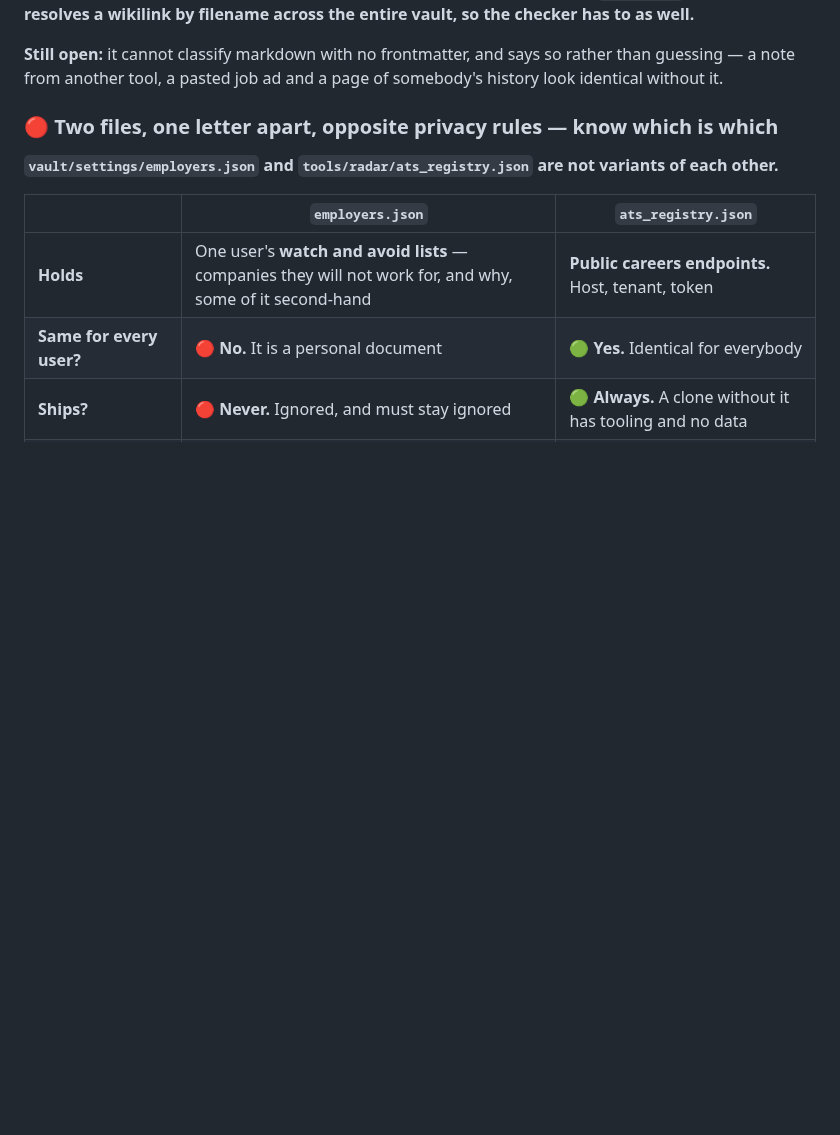
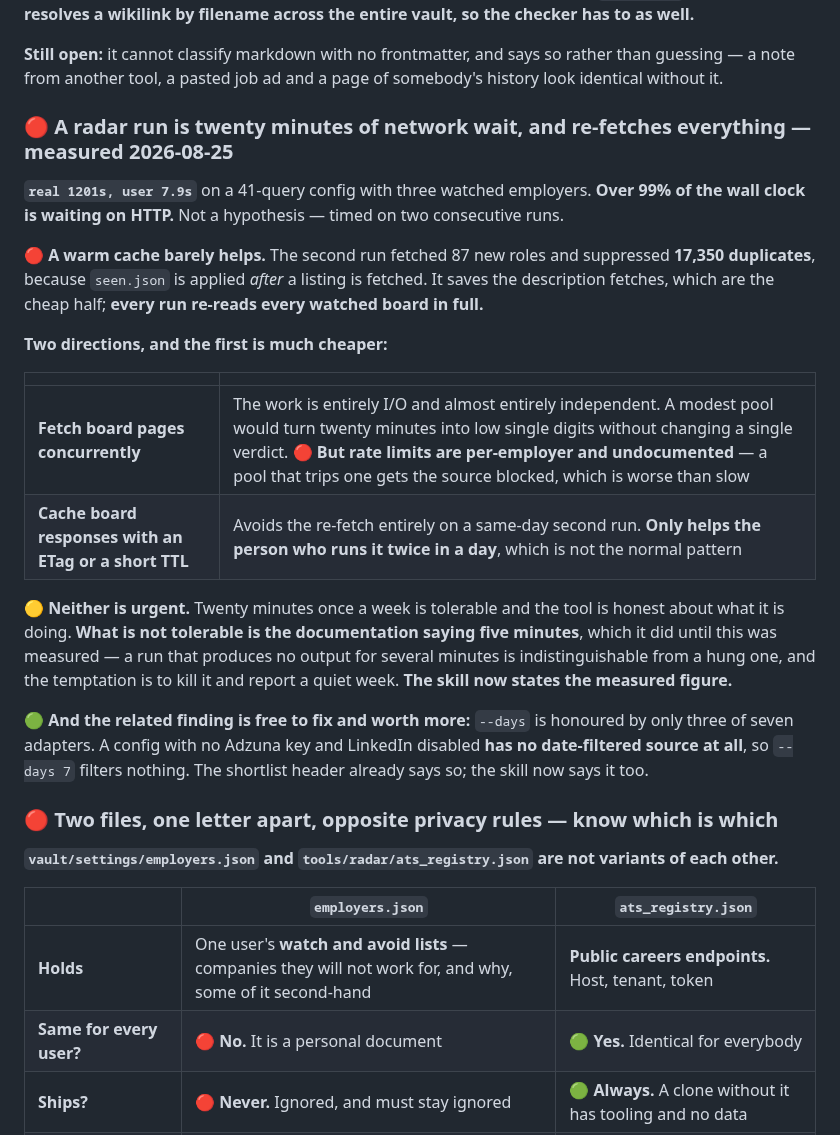
Before and after one commit to sachajackson/career-wiki, a Markdown page: BACKLOG.md, the part around the change. Drawn GitHub-style; blank space fills up the shorter version.

Commit message:
a radar run is twenty minutes, and --days does nothing for most configs
Timed rather than estimated, on two consecutive runs of a 41-query config
with three watched employers:

  real 1201s   user 7.9s

Over 99% of the wall clock is waiting on HTTP. The docs said five
minutes, which is wrong by four times and wrong in the dangerous
direction: a run that prints nothing for several minutes is
indistinguishable from a hung one, and the temptation is to kill it and
report a quiet week - which is precisely the silent-zero failure the
skill already warns about, arrived at from the other end.

A warm cache barely helps. The second run fetched 87 new roles and
suppressed 17,350 duplicates, because seen.json is applied AFTER a
listing is fetched. It saves the description fetches, which are the cheap
half. Every run re-reads every watched board in full.

Separately, and free: --days is honoured by three adapters out of seven.
Greenhouse, Workday, Lever and custom boards return the whole board at
any age, because that is the only call those endpoints offer. A config
with no Adzuna key and LinkedIn disabled therefore has no date-filtered
source at all, and --days 7 filters nothing whatsoever. The shortlist
header says so in as many words - "the 3-day window applied to nothing" -
and that is a very easy line to skim past while believing a window was
applied. The skill now says it where the flag is documented.

Backlogged rather than fixed: concurrent board fetches would turn twenty
minutes into low single digits and change no verdict, but rate limits are
per-employer and undocumented, and a pool that trips one gets the source
blocked - worse than slow. Twenty minutes once a week is tolerable. The
documentation being wrong about it was not.

Co-Authored-By: Claude Opus 5 <noreply@anthropic.com>

```diff
--- a/BACKLOG.md
+++ b/BACKLOG.md
@@ -152,6 +152,31 @@ resolves a wikilink by filename across the entire vault, so the checker has to a
 
 **Still open:** it cannot classify markdown with no frontmatter, and says so rather than guessing — a
 note from another tool, a pasted job ad and a page of somebody's history look identical without it.
+
+### 🔴 A radar run is twenty minutes of network wait, and re-fetches everything — measured 2026-08-25
+
+**`real 1201s, user 7.9s`** on a 41-query config with three watched employers. **Over 99% of the wall
+clock is waiting on HTTP.** Not a hypothesis — timed on two consecutive runs.
+
+🔴 **A warm cache barely helps.** The second run fetched 87 new roles and suppressed **17,350 duplicates**,
+because `seen.json` is applied *after* a listing is fetched. It saves the description fetches, which are
+the cheap half; **every run re-reads every watched board in full.**
+
+**Two directions, and the first is much cheaper:**
+
+| | |
+|---|---|
+| **Fetch board pages concurrently** | The work is entirely I/O and almost entirely independent. A modest pool would turn twenty minutes into low single digits without changing a single verdict. 🔴 **But rate limits are per-employer and undocumented** — a pool that trips one gets the source blocked, which is worse than slow |
+| **Cache board responses with an ETag or a short TTL** | Avoids the re-fetch entirely on a same-day second run. **Only helps the person who runs it twice in a day**, which is not the normal pattern |
+
+🟡 **Neither is urgent.** Twenty minutes once a week is tolerable and the tool is honest about what it is
+doing. **What is not tolerable is the documentation saying five minutes**, which it did until this was
+measured — a run that produces no output for several minutes is indistinguishable from a hung one, and the
+temptation is to kill it and report a quiet week. **The skill now states the measured figure.**
+
+🟢 **And the related finding is free to fix and worth more:** `--days` is honoured by only three of seven
+adapters. A config with no Adzuna key and LinkedIn disabled **has no date-filtered source at all**, so
+`--days 7` filters nothing. The shortlist header already says so; the skill now says it too.
 
 ### 🔴 Two files, one letter apart, opposite privacy rules — know which is which
 
```
Also changed, not shown: 1 other file.
